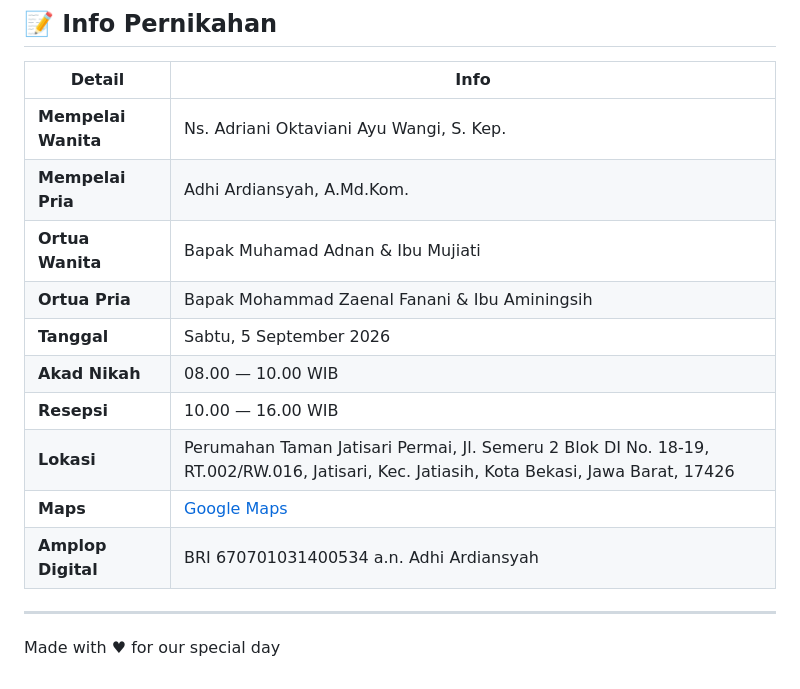
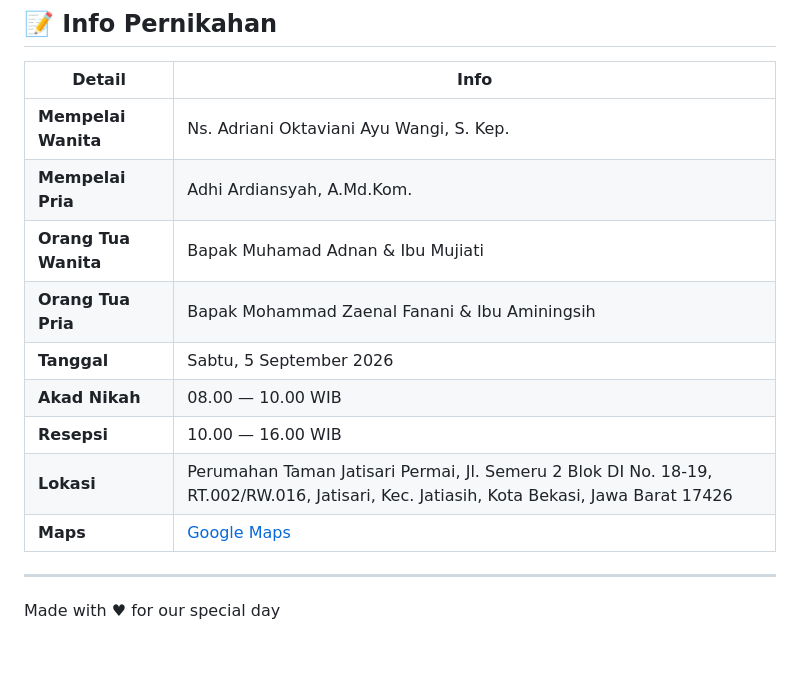
Before and after one commit to adhiardiansyah/wedding-invitation, a Markdown page: README.md, the part around one of its changes. GitHub-like rendering; blank space fills up the shorter version.

```diff
--- a/README.md
+++ b/README.md
@@ -148,14 +98,13 @@ wedding-invitation/
 |--------|------|
 | **Mempelai Wanita** | Ns. Adriani Oktaviani Ayu Wangi, S. Kep. |
 | **Mempelai Pria** | Adhi Ardiansyah, A.Md.Kom. |
-| **Ortua Wanita** | Bapak Muhamad Adnan & Ibu Mujiati |
-| **Ortua Pria** | Bapak Mohammad Zaenal Fanani & Ibu Aminingsih |
+| **Orang Tua Wanita** | Bapak Muhamad Adnan & Ibu Mujiati |
+| **Orang Tua Pria** | Bapak Mohammad Zaenal Fanani & Ibu Aminingsih |
 | **Tanggal** | Sabtu, 5 September 2026 |
 | **Akad Nikah** | 08.00 — 10.00 WIB |
 | **Resepsi** | 10.00 — 16.00 WIB |
-| **Lokasi** | Perumahan Taman Jatisari Permai, Jl. Semeru 2 Blok DI No. 18-19, RT.002/RW.016, Jatisari, Kec. Jatiasih, Kota Bekasi, Jawa Barat, 17426 |
+| **Lokasi** | Perumahan Taman Jatisari Permai, Jl. Semeru 2 Blok DI No. 18-19, RT.002/RW.016, Jatisari, Kec. Jatiasih, Kota Bekasi, Jawa Barat 17426 |
 | **Maps** | [Google Maps](https://maps.app.goo.gl/x8h9EpjDU6npPFGR8) |
-| **Amplop Digital** | BRI 670701031400534 a.n. Adhi Ardiansyah |
 
 ---
 
```
Also changed, not shown: other parts of README.md (+57 -107 lines), PETUNJUK-CETAK.md (added, +143 -0 lines).
